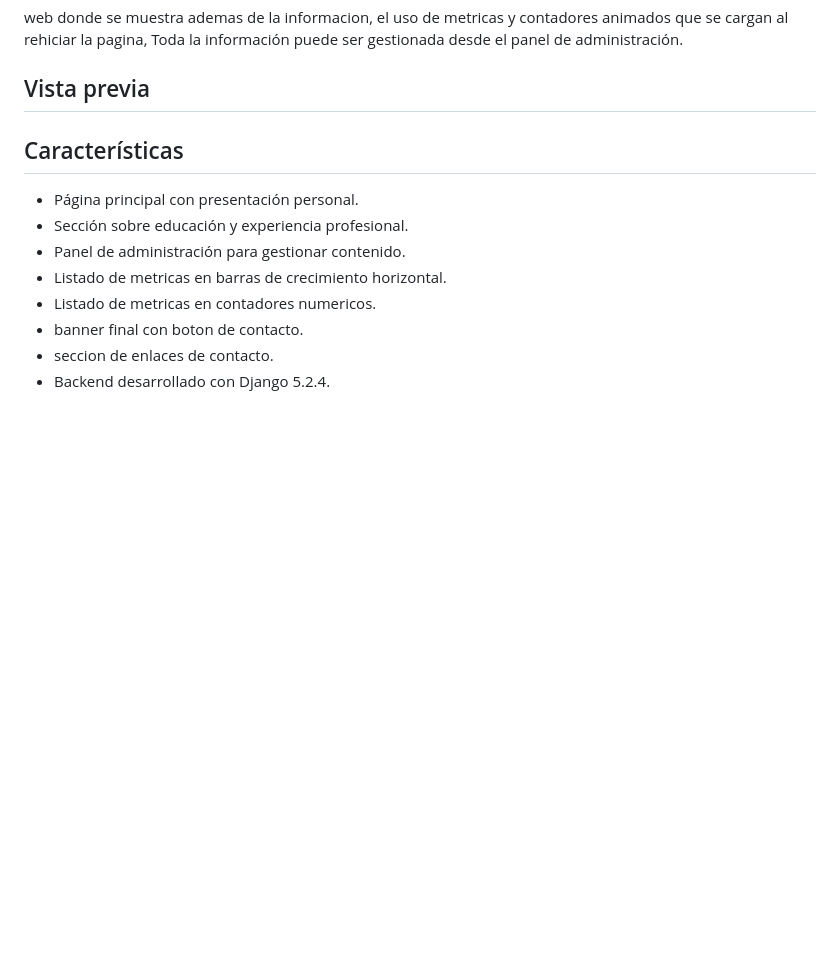
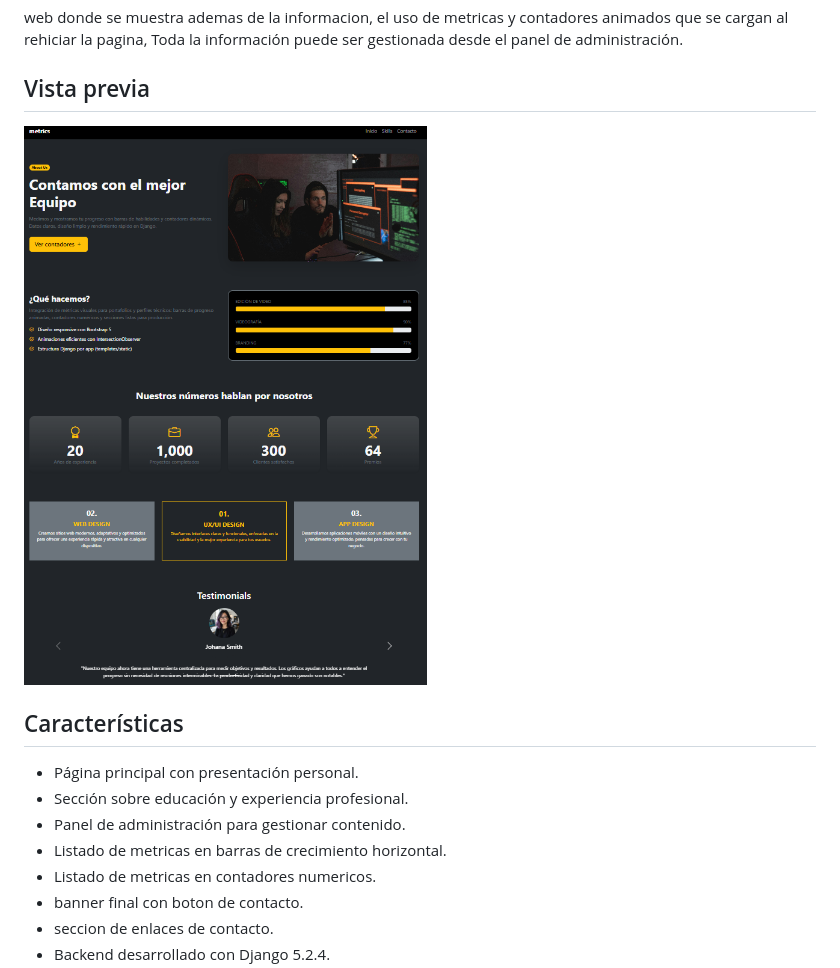
Before and after one commit to luisAngelDev/django-skill-metrics, a Markdown page: README.md, the part around the change. Drawn GitHub-style; pictures changed too: screenshots/metrics.PNG (added); blank space fills up the shorter version.

Commit message:
feat: vista previa en el readme

```diff
--- a/README.md
+++ b/README.md
@@ -3,7 +3,7 @@
 web donde se muestra ademas de la informacion, el uso de metricas y contadores animados que se cargan al rehiciar la pagina, Toda la información puede ser gestionada desde el panel de administración.
 
 ## Vista previa
-
+![Vista previa](screenshots/metrics.PNG)
 
 ## Características
 
```
